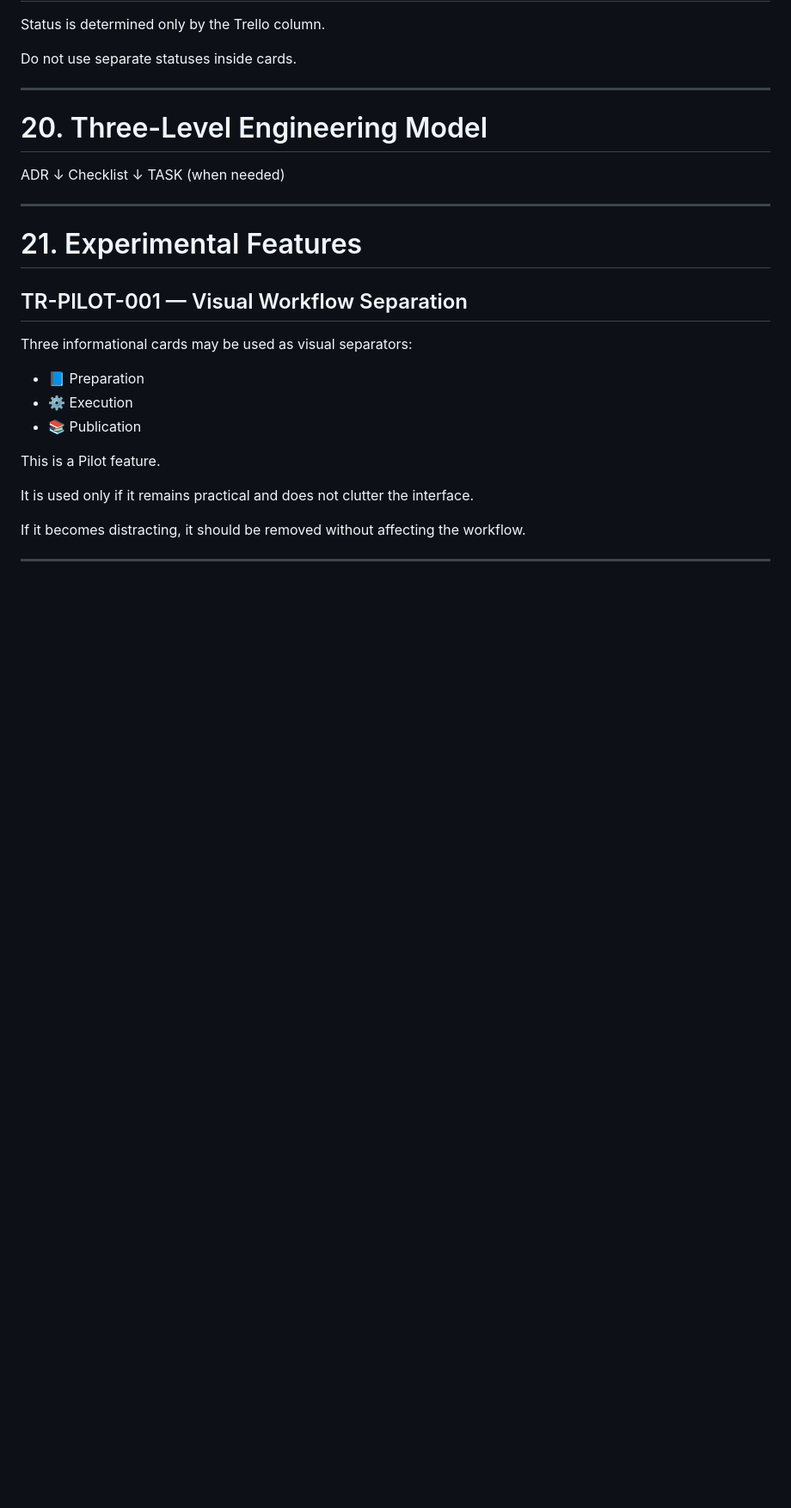
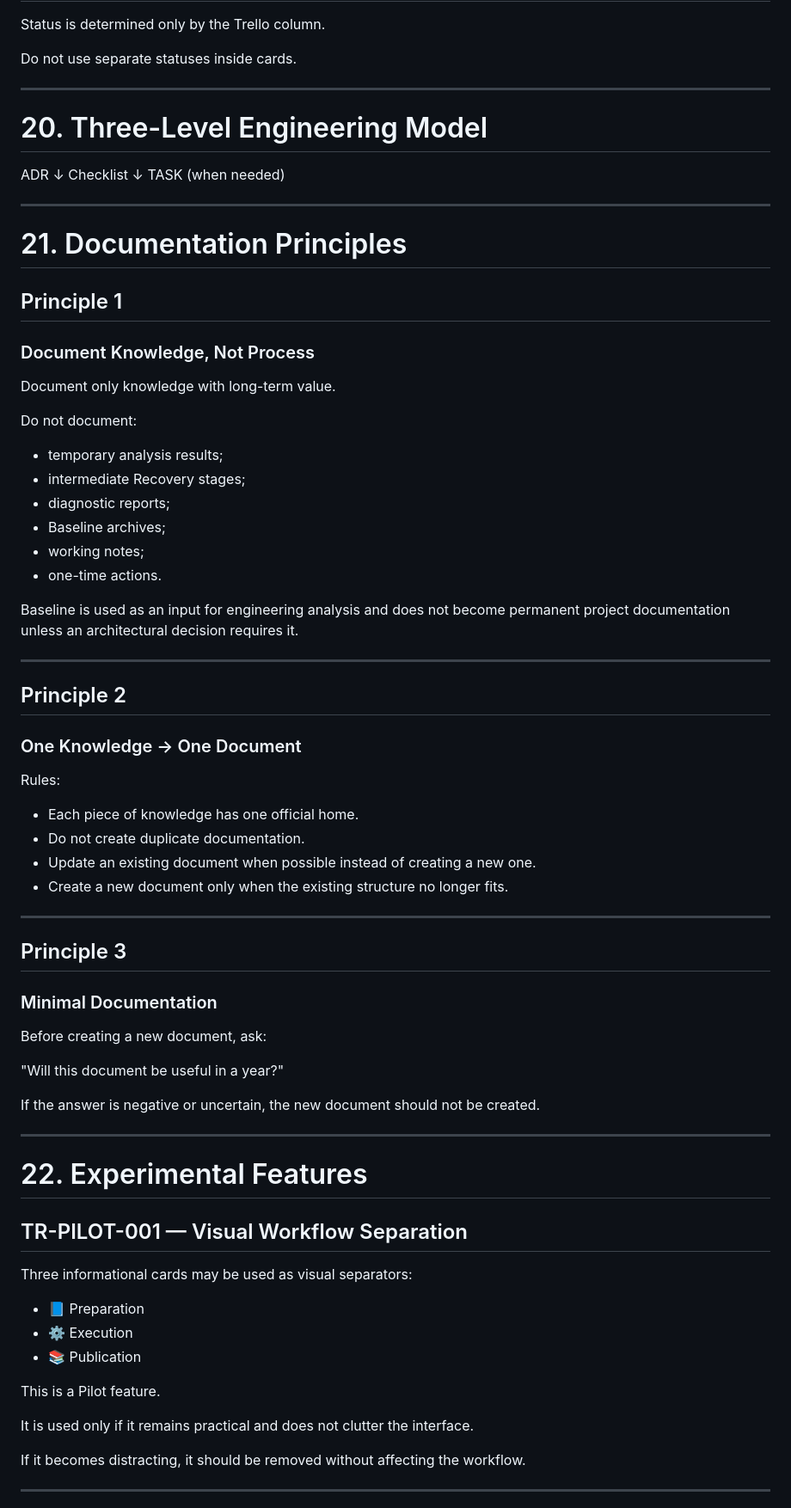
Before and after one commit to sonexus-club/Sonexus, a Markdown page: AI/TRELLO.md, the part around one of its changes. Shown at 86% size. GitHub-like rendering; blank space fills up the shorter version.

Commit message:
docs(ai): add documentation principles

```diff
--- a/AI/TRELLO.md
+++ b/AI/TRELLO.md
@@ -501,7 +501,53 @@ TASK (when needed)
 
 ---
 
-# 21. Experimental Features
+# 21. Documentation Principles
+
+## Principle 1
+
+### Document Knowledge, Not Process
+
+Document only knowledge with long-term value.
+
+Do not document:
+
+- temporary analysis results;
+- intermediate Recovery stages;
+- diagnostic reports;
+- Baseline archives;
+- working notes;
+- one-time actions.
+
+Baseline is used as an input for engineering analysis and does not become permanent project documentation unless an architectural decision requires it.
+
+---
+
+## Principle 2
+
+### One Knowledge → One Document
+
+Rules:
+
+- Each piece of knowledge has one official home.
+- Do not create duplicate documentation.
+- Update an existing document when possible instead of creating a new one.
+- Create a new document only when the existing structure no longer fits.
+
+---
+
+## Principle 3
+
+### Minimal Documentation
+
+Before creating a new document, ask:
+
+"Will this document be useful in a year?"
+
+If the answer is negative or uncertain, the new document should not be created.
+
+---
+
+# 22. Experimental Features
 
 ## TR-PILOT-001 — Visual Workflow Separation
 
```
Also changed, not shown: other parts of AI/TRELLO.md (+5 -5 lines).
